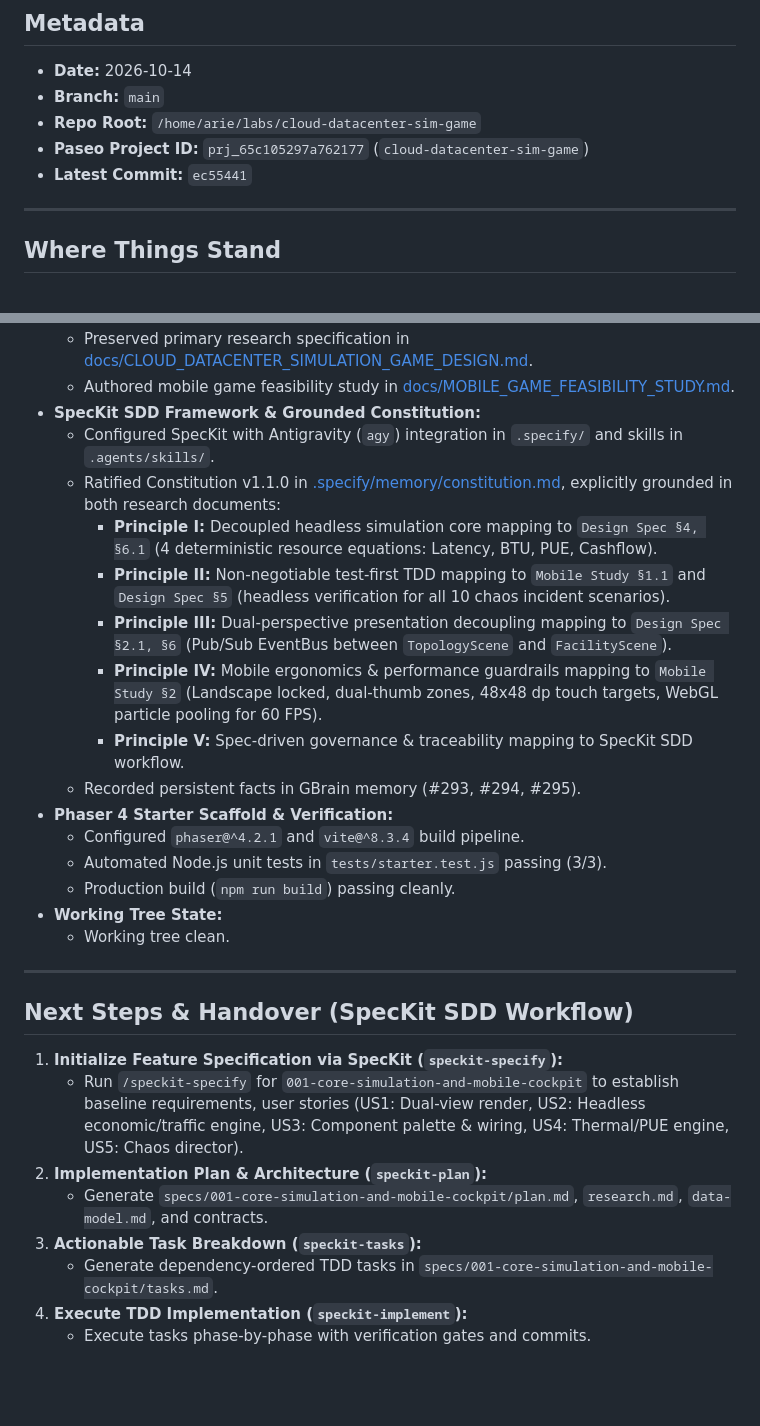
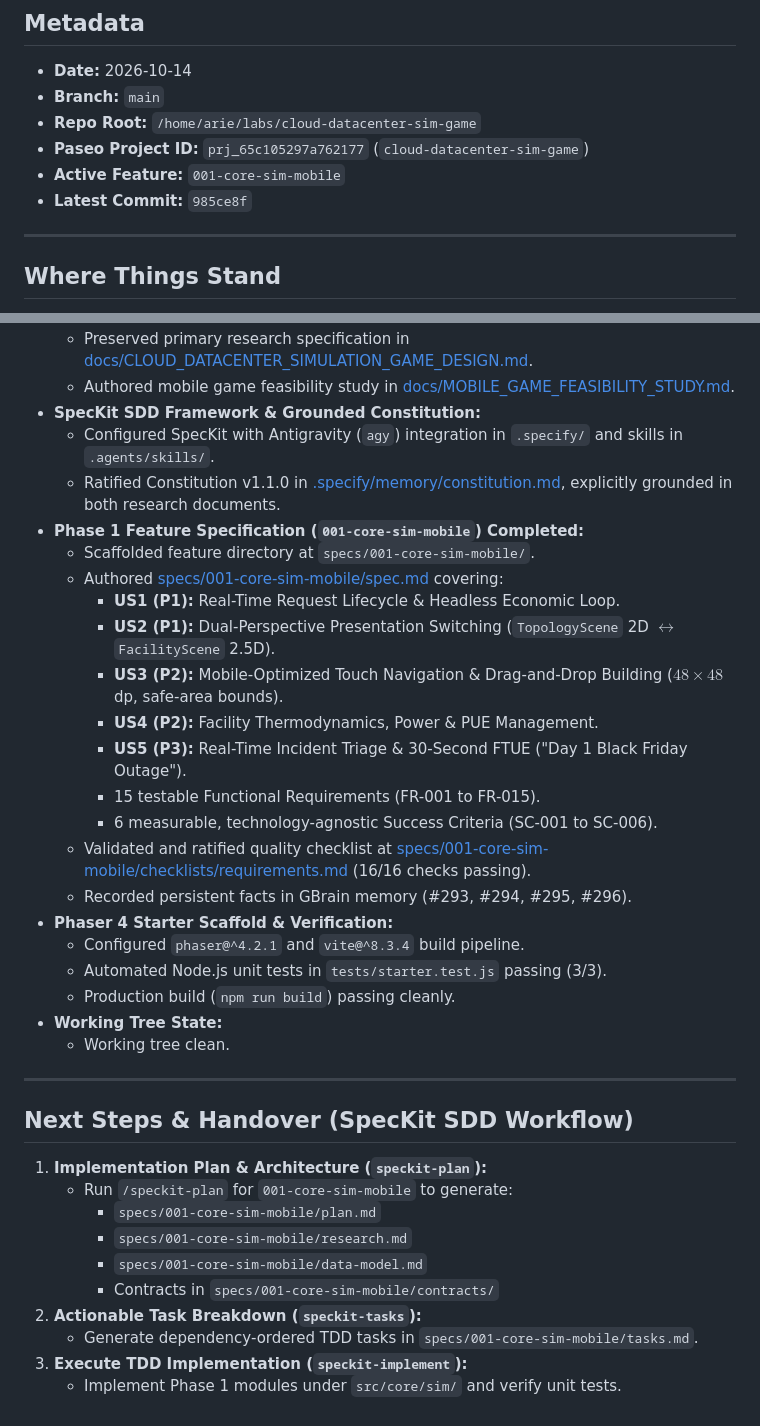
Before and after one commit to frizkey/cloud-datacenter-sim-game, a Markdown page: STATE.md, 2 parts joined by grey strips. GitHub-like rendering; blank space fills up the shorter version.

Commit message:
docs: update STATE.md with completed Phase 1 feature specification

```diff
--- a/STATE.md
+++ b/STATE.md
@@ -5,7 +5,8 @@
 - **Branch:** `main`
 - **Repo Root:** `/home/arie/labs/cloud-datacenter-sim-game`
 - **Paseo Project ID:** `prj_65c105297a762177` (`cloud-datacenter-sim-game`)
-- **Latest Commit:** `ec55441`
+- **Active Feature:** `001-core-sim-mobile`
+- **Latest Commit:** `985ce8f`
 
 ---
 
@@ -19,13 +20,19 @@
   - Authored mobile game feasibility study in [docs/MOBILE_GAME_FEASIBILITY_STUDY.md](file:///home/arie/labs/cloud-datacenter-sim-game/docs/MOBILE_GAME_FEASIBILITY_STUDY.md).
 - **SpecKit SDD Framework & Grounded Constitution:**
   - Configured SpecKit with Antigravity (`agy`) integration in `.specify/` and skills in `.agents/skills/`.
-  - Ratified Constitution v1.1.0 in [.specify/memory/constitution.md](file:///home/arie/labs/cloud-datacenter-sim-game/.specify/memory/constitution.md), explicitly grounded in both research documents:
-    - **Principle I:** Decoupled headless simulation core mapping to `Design Spec §4, §6.1` (4 deterministic resource equations: Latency, BTU, PUE, Cashflow).
-    - **Principle II:** Non-negotiable test-first TDD mapping to `Mobile Study §1.1` and `Design Spec §5` (headless verification for all 10 chaos incident scenarios).
-    - **Principle III:** Dual-perspective presentation decoupling mapping to `Design Spec §2.1, §6` (Pub/Sub EventBus between `TopologyScene` and `FacilityScene`).
-    - **Principle IV:** Mobile ergonomics & performance guardrails mapping to `Mobile Study §2` (Landscape locked, dual-thumb zones, 48x48 dp touch targets, WebGL particle pooling for 60 FPS).
-    - **Principle V:** Spec-driven governance & traceability mapping to SpecKit SDD workflow.
-  - Recorded persistent facts in GBrain memory (#293, #294, #295).
+  - Ratified Constitution v1.1.0 in [.specify/memory/constitution.md](file:///home/arie/labs/cloud-datacenter-sim-game/.specify/memory/constitution.md), explicitly grounded in both research documents.
+- **Phase 1 Feature Specification (`001-core-sim-mobile`) Completed:**
+  - Scaffolded feature directory at `specs/001-core-sim-mobile/`.
+  - Authored [specs/001-core-sim-mobile/spec.md](file:///home/arie/labs/cloud-datacenter-sim-game/specs/001-core-sim-mobile/spec.md) covering:
+    - **US1 (P1):** Real-Time Request Lifecycle & Headless Economic Loop.
+    - **US2 (P1):** Dual-Perspective Presentation Switching (`TopologyScene` 2D $\leftrightarrow$ `FacilityScene` 2.5D).
+    - **US3 (P2):** Mobile-Optimized Touch Navigation & Drag-and-Drop Building ($48\times48$ dp, safe-area bounds).
+    - **US4 (P2):** Facility Thermodynamics, Power & PUE Management.
+    - **US5 (P3):** Real-Time Incident Triage & 30-Second FTUE ("Day 1 Black Friday Outage").
+    - 15 testable Functional Requirements (FR-001 to FR-015).
+    - 6 measurable, technology-agnostic Success Criteria (SC-001 to SC-006).
+  - Validated and ratified quality checklist at [specs/001-core-sim-mobile/checklists/requirements.md](file:///home/arie/labs/cloud-datacenter-sim-game/specs/001-core-sim-mobile/checklists/requirements.md) (16/16 checks passing).
+  - Recorded persistent facts in GBrain memory (#293, #294, #295, #296).
 - **Phaser 4 Starter Scaffold & Verification:**
   - Configured `phaser@^4.2.1` and `vite@^8.3.4` build pipeline.
   - Automated Node.js unit tests in `tests/starter.test.js` passing (3/3).
@@ -36,11 +43,13 @@
 ---
 
 ## Next Steps & Handover (SpecKit SDD Workflow)
-1. **Initialize Feature Specification via SpecKit (`speckit-specify`):**
-   - Run `/speckit-specify` for `001-core-simulation-and-mobile-cockpit` to establish baseline requirements, user stories (US1: Dual-view render, US2: Headless economic/traffic engine, US3: Component palette & wiring, US4: Thermal/PUE engine, US5: Chaos director).
-2. **Implementation Plan & Architecture (`speckit-plan`):**
-   - Generate `specs/001-core-simulation-and-mobile-cockpit/plan.md`, `research.md`, `data-model.md`, and contracts.
-3. **Actionable Task Breakdown (`speckit-tasks`):**
-   - Generate dependency-ordered TDD tasks in `specs/001-core-simulation-and-mobile-cockpit/tasks.md`.
-4. **Execute TDD Implementation (`speckit-implement`):**
-   - Execute tasks phase-by-phase with verification gates and commits.
+1. **Implementation Plan & Architecture (`speckit-plan`):**
+   - Run `/speckit-plan` for `001-core-sim-mobile` to generate:
+     - `specs/001-core-sim-mobile/plan.md`
+     - `specs/001-core-sim-mobile/research.md`
+     - `specs/001-core-sim-mobile/data-model.md`
+     - Contracts in `specs/001-core-sim-mobile/contracts/`
+2. **Actionable Task Breakdown (`speckit-tasks`):**
+   - Generate dependency-ordered TDD tasks in `specs/001-core-sim-mobile/tasks.md`.
+3. **Execute TDD Implementation (`speckit-implement`):**
+   - Implement Phase 1 modules under `src/core/sim/` and verify unit tests.
```
